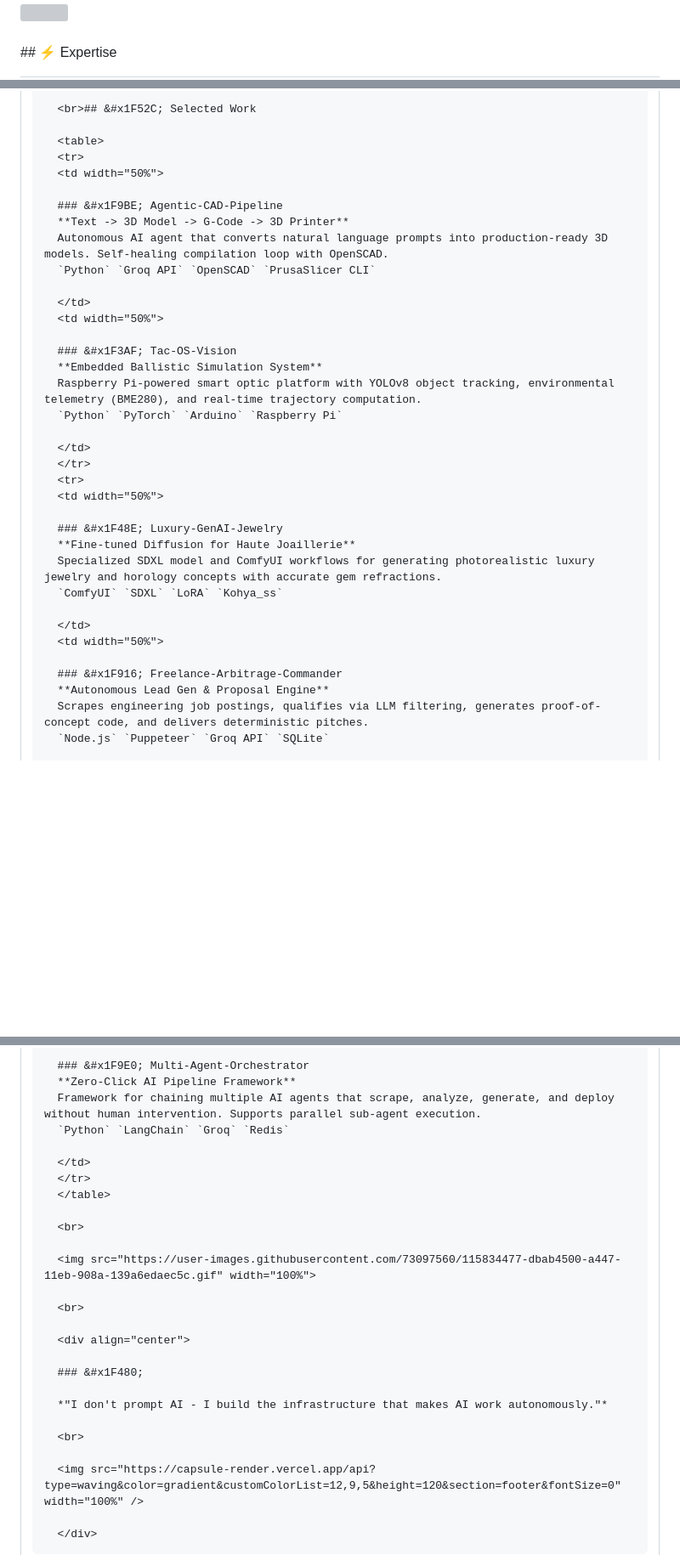
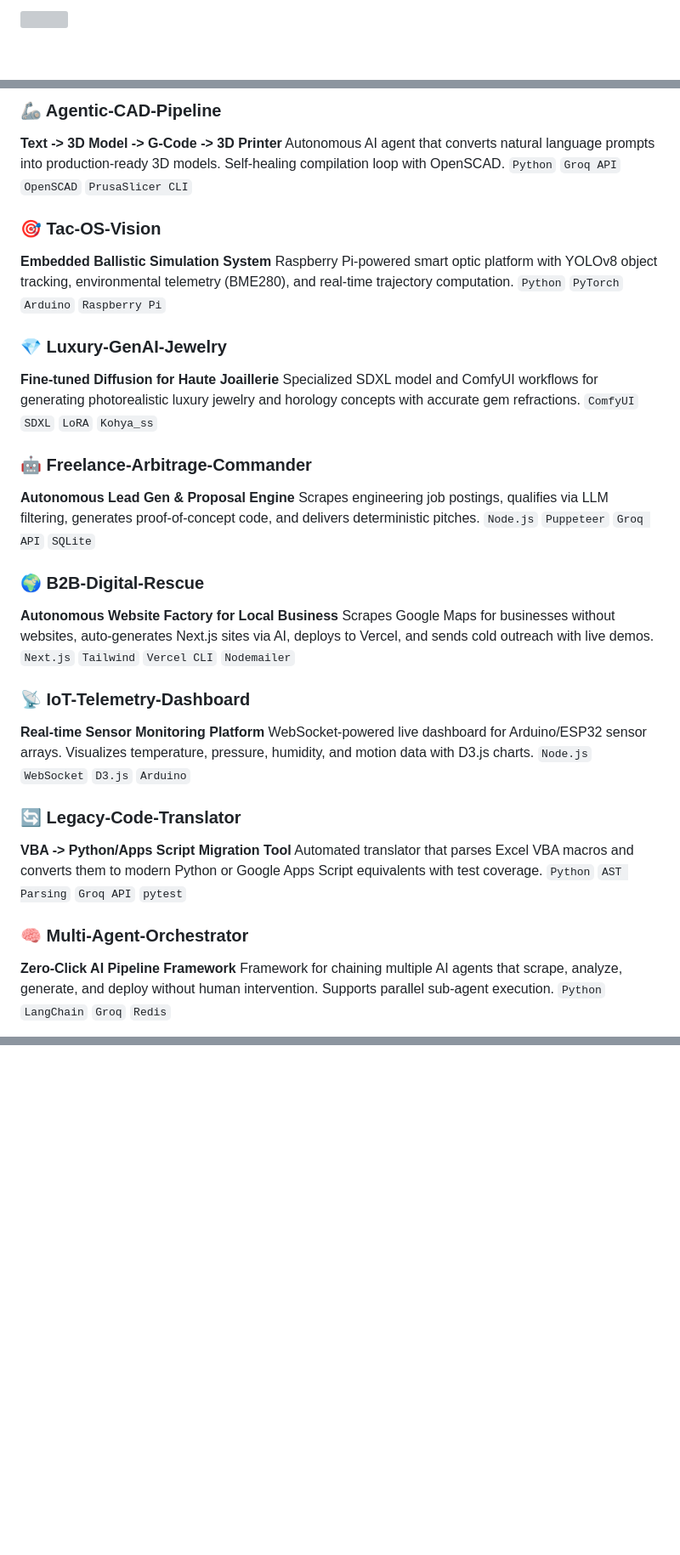
Before and after one commit to kubilaysenoz/kubilaysenoz, a Markdown page: README.md, 3 parts joined by grey strips. Shown at 85% size. Rendered like a GitHub page; blank space fills up the shorter version; grey boxes are pictures that could not be loaded.

```diff
--- a/README.md
+++ b/README.md
@@ -146,3 +25,3 @@
 
-<br>## &#x26A1; Expertise
+<br>
 
@@ -199,38 +73,43 @@
 
-      <br>## &#x1F52C; Selected Work
+### &#x1F9BE; Agentic-CAD-Pipeline
+**Text -> 3D Model -> G-Code -> 3D Printer**
+Autonomous AI agent that converts natural language prompts into production-ready 3D models. Self-healing compilation loop with OpenSCAD.
+`Python` `Groq API` `OpenSCAD` `PrusaSlicer CLI`
 
-      <table>
-      <tr>
-      <td width="50%">
+### &#x1F3AF; Tac-OS-Vision
+**Embedded Ballistic Simulation System**
+Raspberry Pi-powered smart optic platform with YOLOv8 object tracking, environmental telemetry (BME280), and real-time trajectory computation.
+`Python` `PyTorch` `Arduino` `Raspberry Pi`
 
-      ### &#x1F9BE; Agentic-CAD-Pipeline
-      **Text -> 3D Model -> G-Code -> 3D Printer**
-      Autonomous AI agent that converts natural language prompts into production-ready 3D models. Self-healing compilation loop with OpenSCAD.
-      `Python` `Groq API` `OpenSCAD` `PrusaSlicer CLI`
+### &#x1F48E; Luxury-GenAI-Jewelry
+**Fine-tuned Diffusion for Haute Joaillerie**
+Specialized SDXL model and ComfyUI workflows for generating photorealistic luxury jewelry and horology concepts with accurate gem refractions.
+`ComfyUI` `SDXL` `LoRA` `Kohya_ss`
 
-      </td>
-      <td width="50%">
+### &#x1F916; Freelance-Arbitrage-Commander
+**Autonomous Lead Gen & Proposal Engine**
+Scrapes engineering job postings, qualifies via LLM filtering, generates proof-of-concept code, and delivers deterministic pitches.
+`Node.js` `Puppeteer` `Groq API` `SQLite`
 
-      ### &#x1F3AF; Tac-OS-Vision
-      **Embedded Ballistic Simulation System**
-      Raspberry Pi-powered smart optic platform with YOLOv8 object tracking, environmental telemetry (BME280), and real-time trajectory computation.
-      `Python` `PyTorch` `Arduino` `Raspberry Pi`
+### &#x1F30D; B2B-Digital-Rescue
+**Autonomous Website Factory for Local Business**
+Scrapes Google Maps for businesses without websites, auto-generates Next.js sites via AI, deploys to Vercel, and sends cold outreach with live demos.
+`Next.js` `Tailwind` `Vercel CLI` `Nodemailer`
 
-      </td>
-      </tr>
-      <tr>
-      <td width="50%">
+### &#x1F4E1; IoT-Telemetry-Dashboard
+**Real-time Sensor Monitoring Platform**
+WebSocket-powered live dashboard for Arduino/ESP32 sensor arrays. Visualizes temperature, pressure, humidity, and motion data with D3.js charts.
+`Node.js` `WebSocket` `D3.js` `Arduino`
 
-      ### &#x1F48E; Luxury-GenAI-Jewelry
-      **Fine-tuned Diffusion for Haute Joaillerie**
-      Specialized SDXL model and ComfyUI workflows for generating photorealistic luxury jewelry and horology concepts with accurate gem refractions.
-      `ComfyUI` `SDXL` `LoRA` `Kohya_ss`
+### &#x1F504; Legacy-Code-Translator
+**VBA -> Python/Apps Script Migration Tool**
+Automated translator that parses Excel VBA macros and converts them to modern Python or Google Apps Script equivalents with test coverage.
+`Python` `AST Parsing` `Groq API` `pytest`
 
-      </td>
-      <td width="50%">
+### &#x1F9E0; Multi-Agent-Orchestrator
+**Zero-Click AI Pipeline Framework**
+Framework for chaining multiple AI agents that scrape, analyze, generate, and deploy without human intervention. Supports parallel sub-agent execution.
+`Python` `LangChain` `Groq` `Redis`
 
-      ### &#x1F916; Freelance-Arbitrage-Commander
-      **Autonomous Lead Gen & Proposal Engine**
-      Scrapes engineering job postings, qualifies via LLM filtering, generates proof-of-concept code, and delivers deterministic pitches.
-      `Node.js` `Puppeteer` `Groq API` `SQLite`
+<br>
 
@@ -267,30 +129,2 @@
 
-      ### &#x1F9E0; Multi-Agent-Orchestrator
-      **Zero-Click AI Pipeline Framework**
-      Framework for chaining multiple AI agents that scrape, analyze, generate, and deploy without human intervention. Supports parallel sub-agent execution.
-      `Python` `LangChain` `Groq` `Redis`
-
-      </td>
-      </tr>
-      </table>
-
-      <br>
-
-      <img src="https://user-images.githubusercontent.com/73097560/115834477-dbab4500-a447-11eb-908a-139a6edaec5c.gif" width="100%">
-
-      <br>
-
-      <div align="center">
-
-      ### &#x1F480;
-
-      *"I don't prompt AI - I build the infrastructure that makes AI work autonomously."*
-
-      <br>
-
-      <img src="https://capsule-render.vercel.app/api?type=waving&color=gradient&customColorList=12,9,5&height=120&section=footer&fontSize=0" width="100%" />
-
-      </div>
-  </tr>
-  </tr>
-</table>
+</div>
```
Also changed, not shown: other parts of README.md (+47 -190 lines).
